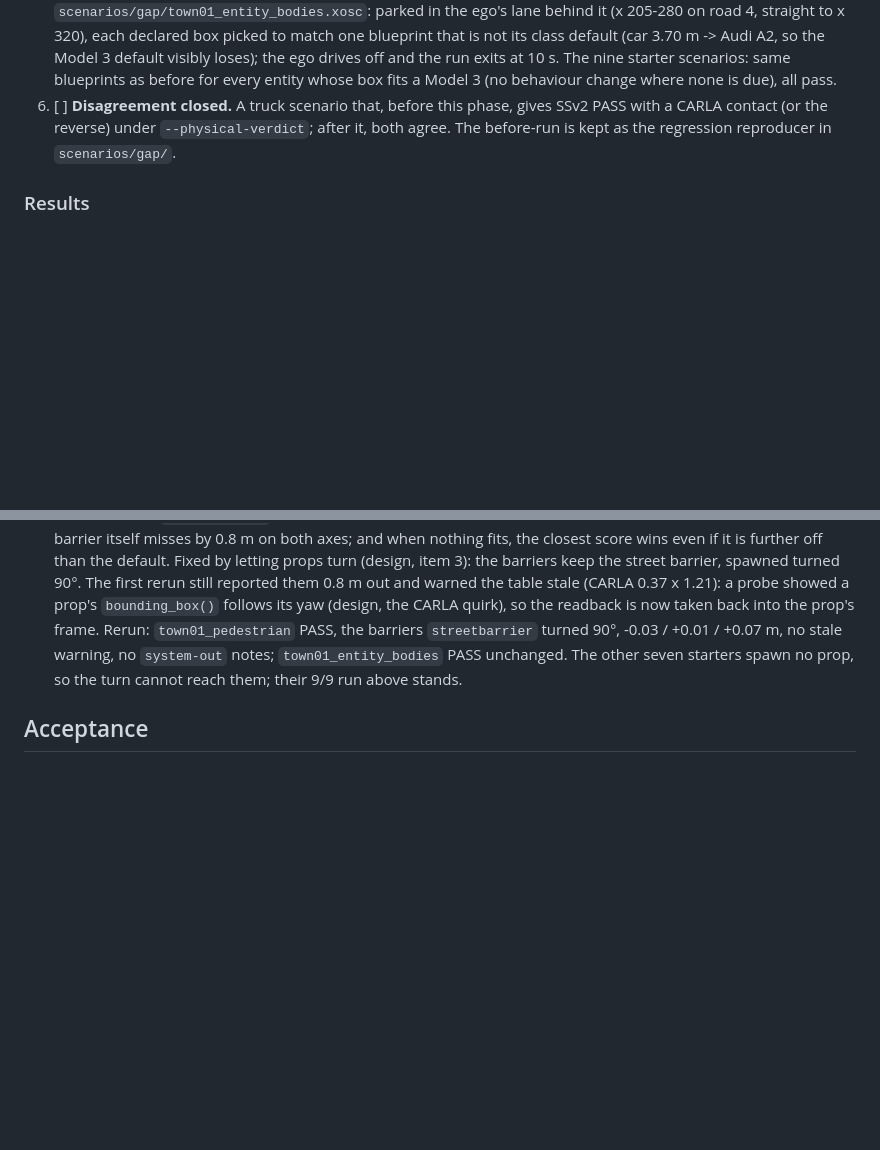
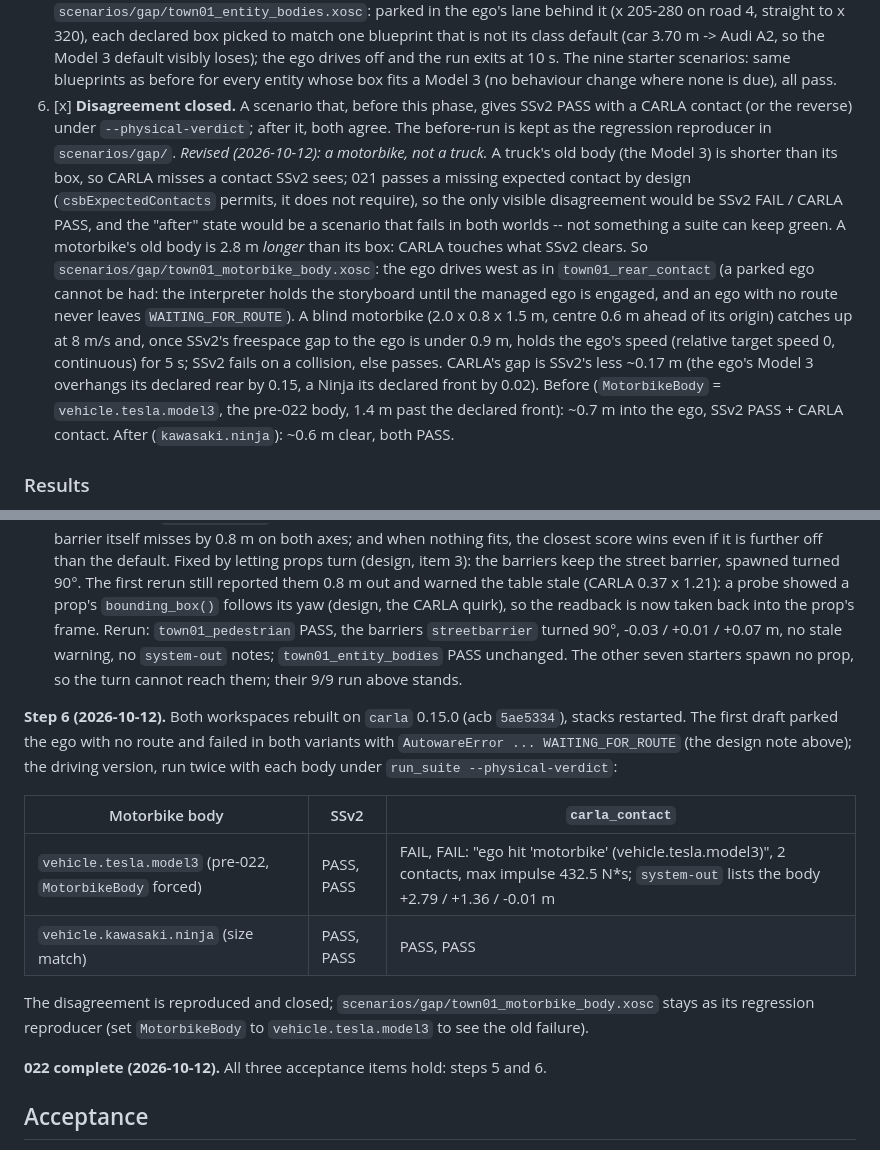
Before and after one commit to NEWSLabNTU/carla-scenario-bridge, a Markdown page: docs/roadmap/022-entity-geometry-parity.md, 2 parts joined by grey strips. Rendered like a GitHub page; blank space fills up the shorter version.

```diff
--- a/docs/roadmap/022-entity-geometry-parity.md
+++ b/docs/roadmap/022-entity-geometry-parity.md
@@ -128,9 +128,25 @@ chosen body is positioned the same way.
    picked to match one blueprint that is not its class default (car 3.70 m -> Audi A2, so
    the Model 3 default visibly loses); the ego drives off and the run exits at 10 s. The nine starter scenarios: same blueprints as before for every entity whose box
    fits a Model 3 (no behaviour change where none is due), all pass.
-6. [ ] **Disagreement closed.** A truck scenario that, before this phase, gives SSv2 PASS
-   with a CARLA contact (or the reverse) under `--physical-verdict`; after it, both agree.
+6. [x] **Disagreement closed.** A scenario that, before this phase, gives SSv2 PASS with a
+   CARLA contact (or the reverse) under `--physical-verdict`; after it, both agree.
    The before-run is kept as the regression reproducer in `scenarios/gap/`.
+   *Revised (2026-10-12): a motorbike, not a truck.* A truck's old body (the Model 3) is
+   shorter than its box, so CARLA misses a contact SSv2 sees; 021 passes a missing expected
+   contact by design (`csbExpectedContacts` permits, it does not require), so the only
+   visible disagreement would be SSv2 FAIL / CARLA PASS, and the "after" state would be a
+   scenario that fails in both worlds -- not something a suite can keep green. A motorbike's
+   old body is 2.8 m *longer* than its box: CARLA touches what SSv2 clears. So
+   `scenarios/gap/town01_motorbike_body.xosc`: the ego drives west as in
+   `town01_rear_contact` (a parked ego cannot be had: the interpreter holds the storyboard
+   until the managed ego is engaged, and an ego with no route never leaves
+   `WAITING_FOR_ROUTE`). A blind motorbike (2.0 x 0.8 x 1.5 m, centre 0.6 m ahead of its
+   origin) catches up at 8 m/s and, once SSv2's freespace gap to the ego is under 0.9 m,
+   holds the ego's speed (relative target speed 0, continuous) for 5 s; SSv2 fails on a
+   collision, else passes. CARLA's gap is SSv2's less ~0.17 m (the ego's Model 3 overhangs
+   its declared rear by 0.15, a Ninja its declared front by 0.02). Before (`MotorbikeBody`
+   = `vehicle.tesla.model3`, the pre-022 body, 1.4 m past the declared front): ~0.7 m into
+   the ego, SSv2 PASS + CARLA contact. After (`kawasaki.ninja`): ~0.6 m clear, both PASS.
 
 ### Results
 
@@ -196,6 +212,22 @@ not change.
   `system-out` notes; `town01_entity_bodies` PASS unchanged. The other seven starters
   spawn no prop, so the turn cannot reach them; their 9/9 run above stands.
 
+**Step 6 (2026-10-12).** Both workspaces rebuilt on `carla` 0.15.0 (acb `5ae5334`), stacks
+restarted. The first draft parked the ego with no route and failed in both variants with
+`AutowareError ... WAITING_FOR_ROUTE` (the design note above); the driving version, run
+twice with each body under `run_suite --physical-verdict`:
+
+| Motorbike body | SSv2 | `carla_contact` |
+|---|---|---|
+| `vehicle.tesla.model3` (pre-022, `MotorbikeBody` forced) | PASS, PASS | FAIL, FAIL: "ego hit 'motorbike' (vehicle.tesla.model3)", 2 contacts, max impulse 432.5 N*s; `system-out` lists the body +2.79 / +1.36 / -0.01 m |
+| `vehicle.kawasaki.ninja` (size match) | PASS, PASS | PASS, PASS |
+
+The disagreement is reproduced and closed; `scenarios/gap/town01_motorbike_body.xosc`
+stays as its regression reproducer (set `MotorbikeBody` to `vehicle.tesla.model3` to see
+the old failure).
+
+**022 complete (2026-10-12).** All three acceptance items hold: steps 5 and 6.
+
 ## Acceptance
 
 - A declared truck, bus, motorcycle and bicycle each spawn as the closest CARLA body of
```
Also changed, not shown: docs/roadmap/README.md (+2 -3 lines).
